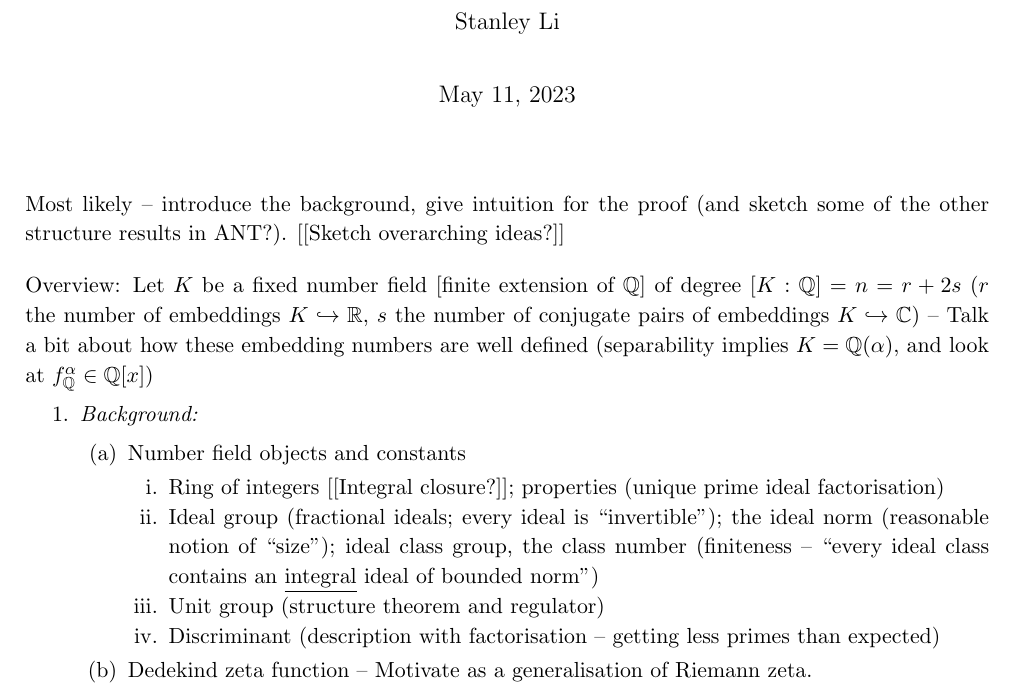
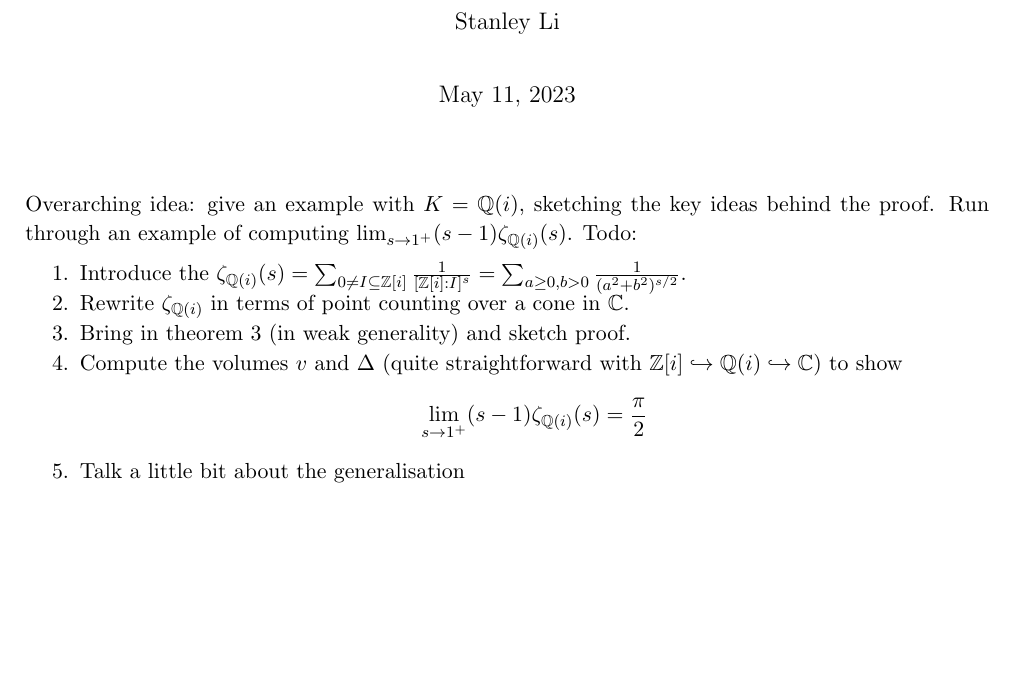
Before and after one commit to January109/ACNF, a LaTeX document (Talk ideas.tex): part of the page, cut so that both start at the same text, the shorter picture padded with empty space. Compiled offline with pdfLaTeX.

Commit message:
Basic sketch for talk

```diff
--- a/Talk ideas.tex
+++ b/Talk ideas.tex
@@ -3,20 +3,32 @@
 \title{Rough ideas for talk}
 \begin{document}
 \maketitle
-Most likely -- introduce the background, give intuition for the proof (and sketch some of the other structure results in ANT?). [[Sketch overarching ideas?]]
+% Most likely -- introduce the background, give intuition for the proof (and sketch some of the other structure results in ANT?). [[Sketch overarching ideas?]]
 
-Overview: Let $K$ be a fixed number field [finite extension of $\Q$] of degree $[K : \Q] = n = r + 2s$ ($r$ the number of embeddings $K \hookrightarrow \R$, $s$ the number of conjugate pairs of embeddings $K \hookrightarrow \C$) -- Talk a bit about how these embedding numbers are well defined (separability implies $K = \Q(\a)$, and look at $f_\Q^\a \in \Q[x]$)
+% Overview: Let $K$ be a fixed number field [finite extension of $\Q$] of degree $[K : \Q] = n = r + 2s$ ($r$ the number of embeddings $K \hookrightarrow \R$, $s$ the number of conjugate pairs of embeddings $K \hookrightarrow \C$) -- Talk a bit about how these embedding numbers are well defined (separability implies $K = \Q(\a)$, and look at $f_\Q^\a \in \Q[x]$)
+% \begin{enum}
+%     \item \emph{Background:}
+%     \begin{enum2}
+%         \item Number field objects and constants
+%         \begin{enum2}
+%             \item Ring of integers [[Integral closure?]]; properties (unique prime ideal factorisation)
+%             \item Ideal group (fractional ideals; every ideal is ``invertible''); the ideal norm (reasonable notion of ``size''); ideal class group, the class number (finiteness -- ``every ideal class contains an \underline{integral} ideal of bounded norm'')
+%             \item Unit group (structure theorem and regulator)
+%             \item Discriminant (description with factorisation -- getting less primes than expected)
+%         \end{enum2}
+%     \item Dedekind zeta function -- Motivate as a generalisation of Riemann zeta.
+%     \end{enum2}
+% \end{enum}
+
+Overarching idea: give an example with $K = \Q(i)$, sketching the key ideas behind the proof. Run through an example of computing $\lim_{s \to 1^+} (s - 1)\zeta_{\Q(i)}(s)$. Todo:
 \begin{enum}
-    \item \emph{Background:}
-    \begin{enum2}
-        \item Number field objects and constants
-        \begin{enum2}
-            \item Ring of integers [[Integral closure?]]; properties (unique prime ideal factorisation)
-            \item Ideal group (fractional ideals; every ideal is ``invertible''); the ideal norm (reasonable notion of ``size''); ideal class group, the class number (finiteness -- ``every ideal class contains an \underline{integral} ideal of bounded norm'')
-            \item Unit group (structure theorem and regulator)
-            \item Discriminant (description with factorisation -- getting less primes than expected)
-        \end{enum2}
-    \item Dedekind zeta function -- Motivate as a generalisation of Riemann zeta.
-    \end{enum2}
+    \item Introduce the $\zeta_{\Q(i)}(s) = \sum_{0 \neq I \subseteq \Z[i]}\frac1{[\Z[i] : I]^s} = \sum_{a \geq 0, b > 0}\frac1{(a^2 + b^2)^{s/2}}$.
+    \item Rewrite $\zeta_{\Q(i)}$ in terms of point counting over a cone in $\C$.
+    \item Bring in theorem 3 (in weak generality) and sketch proof.
+    \item Compute the volumes $v$ and $\Delta$ (quite straightforward with $\Z[i] \hookrightarrow \Q(i) \hookrightarrow \C$) to show
+    $$
+        \lim_{s \to 1^+}(s - 1)\zeta_{\Q(i)}(s) = \frac\pi2
+    $$
+    \item Talk a little bit about the generalisation
 \end{enum}
 \end{document}
```
Also changed, not shown: Talk ideas.pdf.
